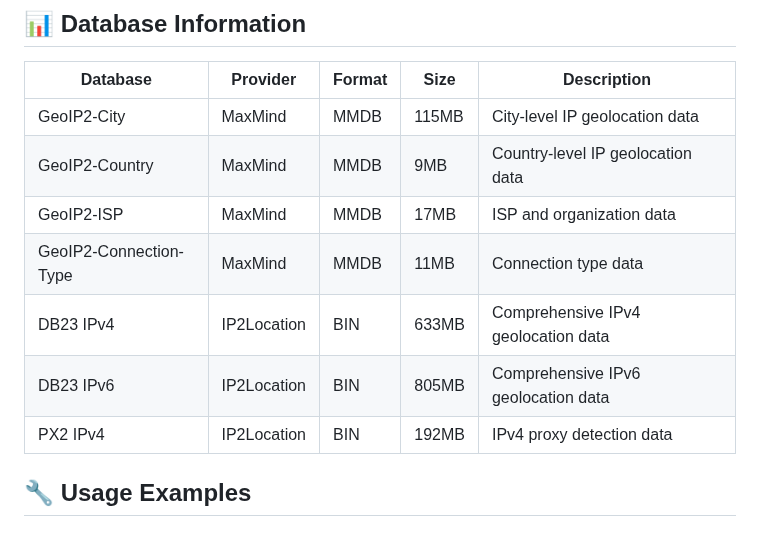
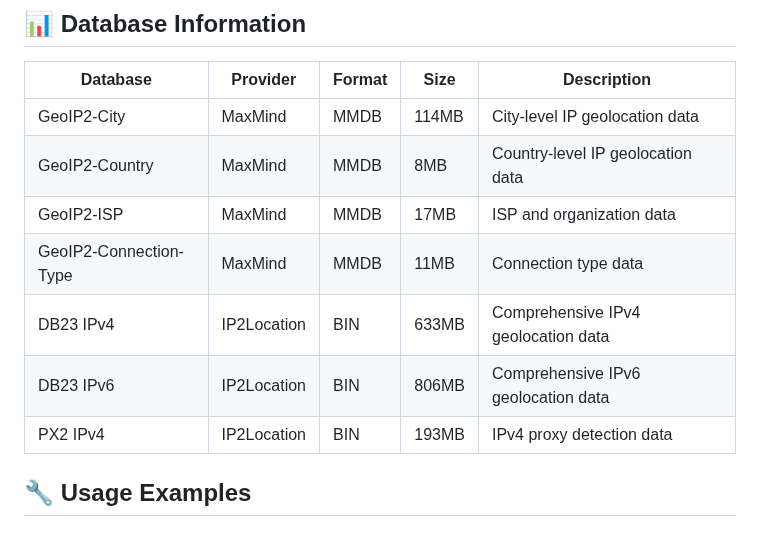
Before and after one commit to ytzcom/geoip, a Markdown page: README.md, the part around one of its changes. GitHub-like rendering.

Commit message:
Update README with latest database status [skip ci]

```diff
--- a/README.md
+++ b/README.md
@@ -56,13 +56,13 @@ Compressed archives are also available:
 
 | Database | Provider | Format | Size | Description |
 |----------|----------|--------|------|-------------|
-| GeoIP2-City | MaxMind | MMDB | 115MB | City-level IP geolocation data |
-| GeoIP2-Country | MaxMind | MMDB | 9MB | Country-level IP geolocation data |
+| GeoIP2-City | MaxMind | MMDB | 114MB | City-level IP geolocation data |
+| GeoIP2-Country | MaxMind | MMDB | 8MB | Country-level IP geolocation data |
 | GeoIP2-ISP | MaxMind | MMDB | 17MB | ISP and organization data |
 | GeoIP2-Connection-Type | MaxMind | MMDB | 11MB | Connection type data |
 | DB23 IPv4 | IP2Location | BIN | 633MB | Comprehensive IPv4 geolocation data |
-| DB23 IPv6 | IP2Location | BIN | 805MB | Comprehensive IPv6 geolocation data |
-| PX2 IPv4 | IP2Location | BIN | 192MB | IPv4 proxy detection data |
+| DB23 IPv6 | IP2Location | BIN | 806MB | Comprehensive IPv6 geolocation data |
+| PX2 IPv4 | IP2Location | BIN | 193MB | IPv4 proxy detection data |
 
 ## 🔧 Usage Examples
 
```
Also changed, not shown: other parts of README.md (+2 -2 lines).
